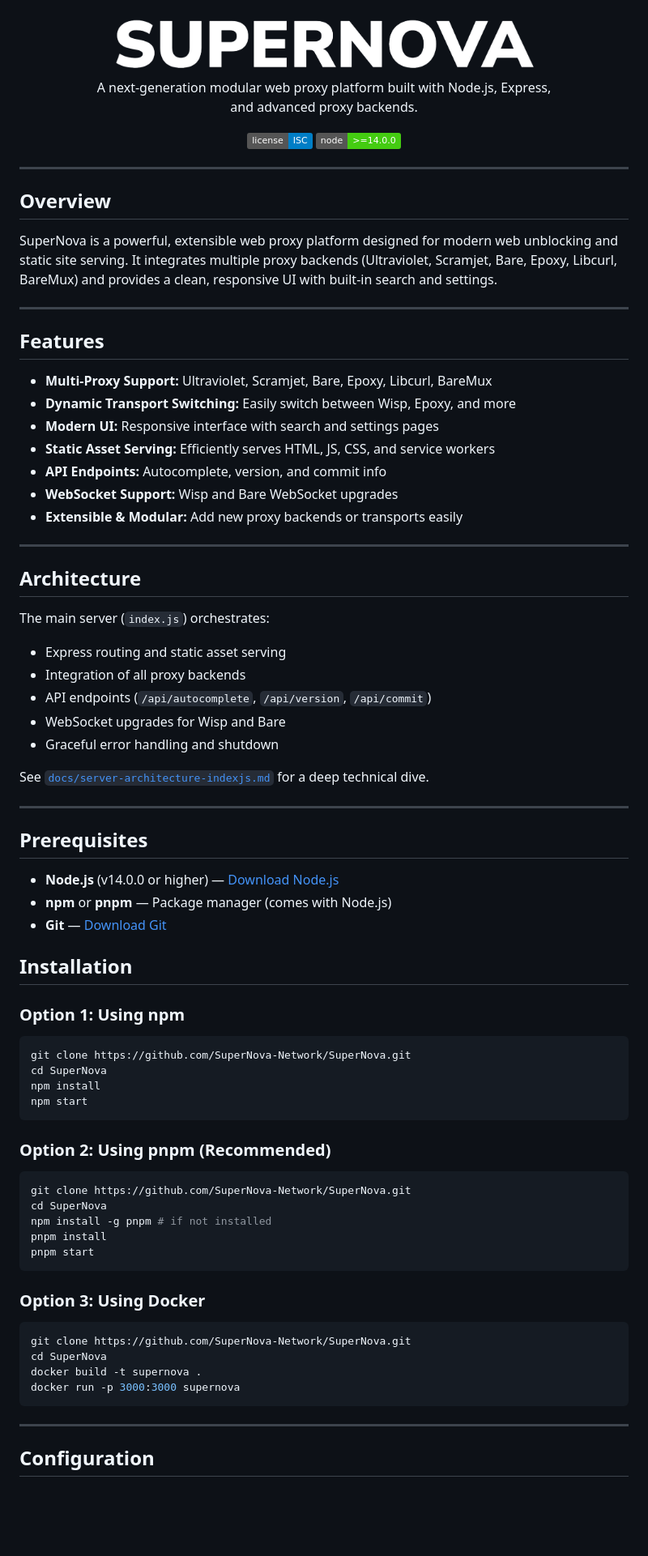
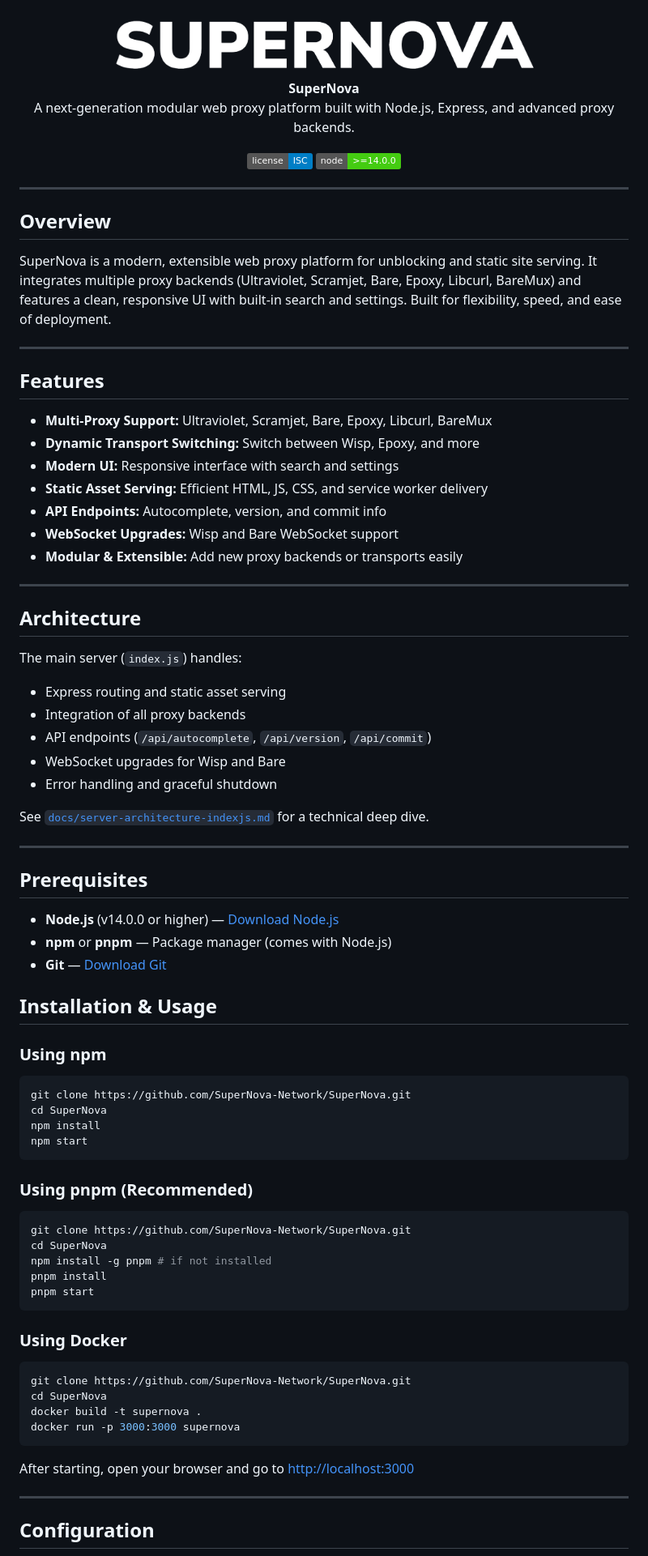
Before and after one commit to SuperNova-Network/SuperNova, a Markdown page: README.md, the part around one of its changes. Shown at 81% size. Drawn GitHub-style; badges without logos; blank space fills up the shorter version.

````diff
--- a/README.md
+++ b/README.md
@@ -1,48 +1,50 @@
+
 <div align="center">
-   <img width="540" src="public/media/Title.png" alt="SuperNova" />
-
+  <img width="540" src="public/media/Title.png" alt="SuperNova" />
   <p align="center">
-    A next-generation modular web proxy platform built with Node.js, Express, <br>
-   and advanced proxy backends.
+    <b>SuperNova</b><br>
+    A next-generation modular web proxy platform built with Node.js, Express, and advanced proxy backends.
   </p>
-
   <a href="LICENSE"><img src="https://img.shields.io/badge/license-ISC-blue.svg" alt="License"></a>
   <a href="https://nodejs.org"><img src="https://img.shields.io/badge/node-%3E%3D14.0.0-brightgreen.svg" alt="Node.js"></a>
 </div>
 
+---
+
+
+## Overview
+
+SuperNova is a modern, extensible web proxy platform for unblocking and static site serving. It integrates multiple proxy backends (Ultraviolet, Scramjet, Bare, Epoxy, Libcurl, BareMux) and features a clean, responsive UI with built-in search and settings. Built for flexibility, speed, and ease of deployment.
 
 ---
 
-## Overview
-
-SuperNova is a powerful, extensible web proxy platform designed for modern web unblocking and static site serving. It integrates multiple proxy backends (Ultraviolet, Scramjet, Bare, Epoxy, Libcurl, BareMux) and provides a clean, responsive UI with built-in search and settings.
-
----
 
 ## Features
 
 - **Multi-Proxy Support:** Ultraviolet, Scramjet, Bare, Epoxy, Libcurl, BareMux
-- **Dynamic Transport Switching:** Easily switch between Wisp, Epoxy, and more
-- **Modern UI:** Responsive interface with search and settings pages
-- **Static Asset Serving:** Efficiently serves HTML, JS, CSS, and service workers
+- **Dynamic Transport Switching:** Switch between Wisp, Epoxy, and more
+- **Modern UI:** Responsive interface with search and settings
+- **Static Asset Serving:** Efficient HTML, JS, CSS, and service worker delivery
 - **API Endpoints:** Autocomplete, version, and commit info
-- **WebSocket Support:** Wisp and Bare WebSocket upgrades
-- **Extensible & Modular:** Add new proxy backends or transports easily
+- **WebSocket Upgrades:** Wisp and Bare WebSocket support
+- **Modular & Extensible:** Add new proxy backends or transports easily
 
 ---
 
+
 ## Architecture
 
-The main server (`index.js`) orchestrates:
+The main server (`index.js`) handles:
 - Express routing and static asset serving
 - Integration of all proxy backends
 - API endpoints (`/api/autocomplete`, `/api/version`, `/api/commit`)
 - WebSocket upgrades for Wisp and Bare
-- Graceful error handling and shutdown
+- Error handling and graceful shutdown
 
-See [`docs/server-architecture-indexjs.md`](docs/server-architecture-indexjs.md) for a deep technical dive.
+See [`docs/server-architecture-indexjs.md`](docs/server-architecture-indexjs.md) for a technical deep dive.
 
 ---
+
 
 ## Prerequisites
 
@@ -50,10 +52,10 @@ See [`docs/server-architecture-indexjs.md`](docs/server-architecture-indexjs.md)
 - **npm** or **pnpm** — Package manager (comes with Node.js)
 - **Git** — [Download Git](https://git-scm.com/)
 
-## Installation
 
-### Option 1: Using npm
+## Installation & Usage
 
+### Using npm
 ```bash
 git clone https://github.com/SuperNova-Network/SuperNova.git
 cd SuperNova
@@ -61,8 +63,7 @@ npm install
 npm start
 ```
 
-### Option 2: Using pnpm (Recommended)
-
+### Using pnpm (Recommended)
 ```bash
 git clone https://github.com/SuperNova-Network/SuperNova.git
 cd SuperNova
@@ -71,8 +72,7 @@ pnpm install
 pnpm start
 ```
 
-### Option 3: Using Docker
-
+### Using Docker
 ```bash
 git clone https://github.com/SuperNova-Network/SuperNova.git
 cd SuperNova
@@ -80,7 +80,10 @@ docker build -t supernova .
 docker run -p 3000:3000 supernova
 ```
 
+After starting, open your browser and go to [http://localhost:3000](http://localhost:3000)
+
 ---
+
 
 ## Configuration
 
````
Also changed, not shown: other parts of README.md (+5 -117 lines).
